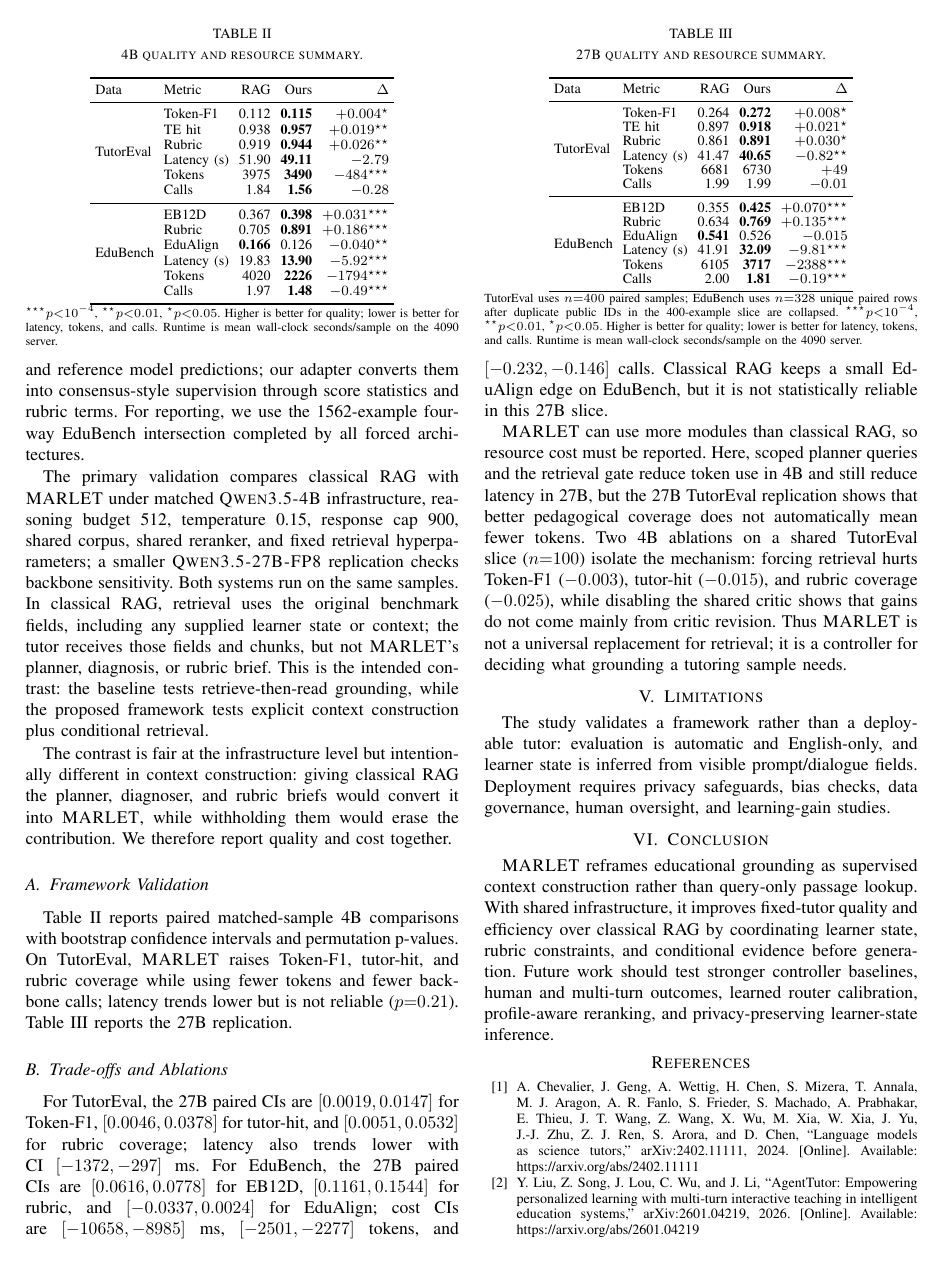
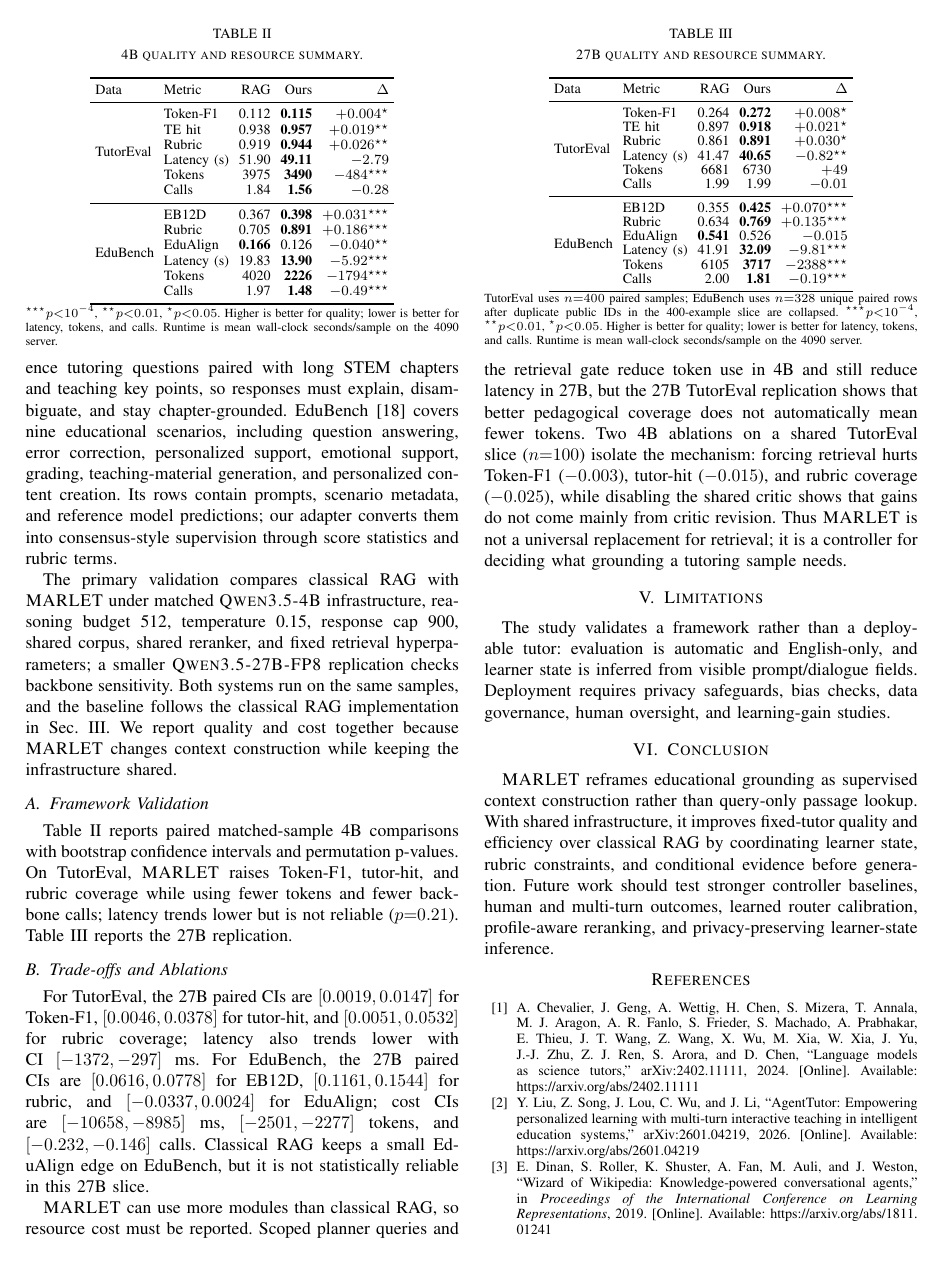
Before and after one commit to CatfishW/MultiAgentOL, a LaTeX paper (main_smc.tex): page 5 of 6. Compiled offline with pdfLaTeX.

Commit message:
Document classical RAG baseline

```diff
--- a/main_smc.tex
+++ b/main_smc.tex
@@ -188,11 +192,9 @@ For TutorEval, tutor-hit measures teaching-point coverage. If a sample has $K$ e
 \section{Validation Experiments}
 \label{sec:results}
 
-We validate the framework on two public educational benchmarks. TutorEval~\cite{chevalier2024sciencetutors} contains 834 expert-written science tutoring questions paired with long STEM chapters and teaching key points, so responses must explain, disambiguate, and stay chapter-grounded. EduBench~\cite{xu2025edubench} covers nine educational scenarios, including question answering, error correction, personalized support, emotional support, grading, teaching-material generation, and personalized content creation. Its rows contain prompts, scenario metadata, and reference model predictions; our adapter converts them into consensus-style supervision through score statistics and rubric terms. For reporting, we use the 1562-example four-way EduBench intersection completed by all forced architectures.
+We validate the framework on two public educational benchmarks. TutorEval~\cite{chevalier2024sciencetutors} contains 834 expert-written science tutoring questions paired with long STEM chapters and teaching key points, so responses must explain, disambiguate, and stay chapter-grounded. EduBench~\cite{xu2025edubench} covers nine educational scenarios, including question answering, error correction, personalized support, emotional support, grading, teaching-material generation, and personalized content creation. Its rows contain prompts, scenario metadata, and reference model predictions; our adapter converts them into consensus-style supervision through score statistics and rubric terms.
 
-The primary validation compares classical RAG with \textsc{MARLET} under matched \textsc{Qwen3.5-4B} infrastructure, reasoning budget 512, temperature 0.15, response cap 900, shared corpus, shared reranker, and fixed retrieval hyperparameters; a smaller \textsc{Qwen3.5-27B-FP8} replication checks backbone sensitivity. Both systems run on the same samples. In classical RAG, retrieval uses the original benchmark fields, including any supplied learner state or context; the tutor receives those fields and chunks, but not \textsc{MARLET}'s planner, diagnosis, or rubric brief. This is the intended contrast: the baseline tests retrieve-then-read grounding, while the proposed framework tests explicit context construction plus conditional retrieval.
-
-The contrast is fair at the infrastructure level but intentionally different in context construction: giving classical RAG the planner, diagnoser, and rubric briefs would convert it into \textsc{MARLET}, while withholding them would erase the contribution. We therefore report quality and cost together.
+The primary validation compares classical RAG with \textsc{MARLET} under matched \textsc{Qwen3.5-4B} infrastructure, reasoning budget 512, temperature 0.15, response cap 900, shared corpus, shared reranker, and fixed retrieval hyperparameters; a smaller \textsc{Qwen3.5-27B-FP8} replication checks backbone sensitivity. Both systems run on the same samples, and the baseline follows the classical RAG implementation in Sec.~\ref{sec:methodology}. We report quality and cost together because \textsc{MARLET} changes context construction while keeping the infrastructure shared.
 
 \subsection{Framework Validation}
 
@@ -260,7 +262,7 @@ Data & Metric & RAG & Ours & $\Delta$ \\
 
 For TutorEval, the 27B paired CIs are $[0.0019,0.0147]$ for Token-F1, $[0.0046,0.0378]$ for tutor-hit, and $[0.0051,0.0532]$ for rubric coverage; latency also trends lower with CI $[-1372,-297]$ ms. For EduBench, the 27B paired CIs are $[0.0616,0.0778]$ for EB12D, $[0.1161,0.1544]$ for rubric, and $[-0.0337,0.0024]$ for EduAlign; cost CIs are $[-10658,-8985]$ ms, $[-2501,-2277]$ tokens, and $[-0.232,-0.146]$ calls. Classical RAG keeps a small EduAlign edge on EduBench, but it is not statistically reliable in this 27B slice.
 
-\textsc{MARLET} can use more modules than classical RAG, so resource cost must be reported. Here, scoped planner queries and the retrieval gate reduce token use in 4B and still reduce latency in 27B, but the 27B TutorEval replication shows that better pedagogical coverage does not automatically mean fewer tokens. Two 4B ablations on a shared TutorEval slice ($n{=}100$) isolate the mechanism: forcing retrieval hurts Token-F1 ($-0.003$), tutor-hit ($-0.015$), and rubric coverage ($-0.025$), while disabling the shared critic shows that gains do not come mainly from critic revision. Thus \textsc{MARLET} is not a universal replacement for retrieval; it is a controller for deciding what grounding a tutoring sample needs.
+\textsc{MARLET} can use more modules than classical RAG, so resource cost must be reported. Scoped planner queries and the retrieval gate reduce token use in 4B and still reduce latency in 27B, but the 27B TutorEval replication shows that better pedagogical coverage does not automatically mean fewer tokens. Two 4B ablations on a shared TutorEval slice ($n{=}100$) isolate the mechanism: forcing retrieval hurts Token-F1 ($-0.003$), tutor-hit ($-0.015$), and rubric coverage ($-0.025$), while disabling the shared critic shows that gains do not come mainly from critic revision. Thus \textsc{MARLET} is not a universal replacement for retrieval; it is a controller for deciding what grounding a tutoring sample needs.
 
 \section{Limitations}
 \label{sec:limitations}
```
Also changed, not shown: main_smc.pdf, main_smc.tex (14 more changed lines).
